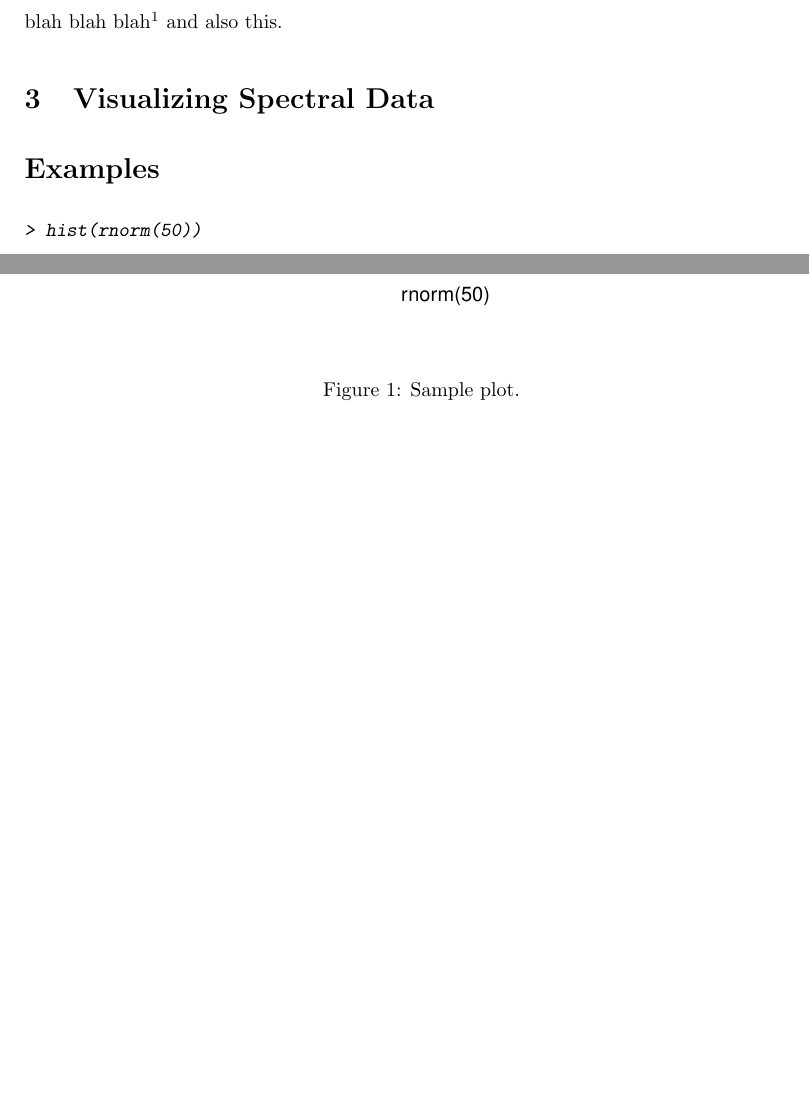
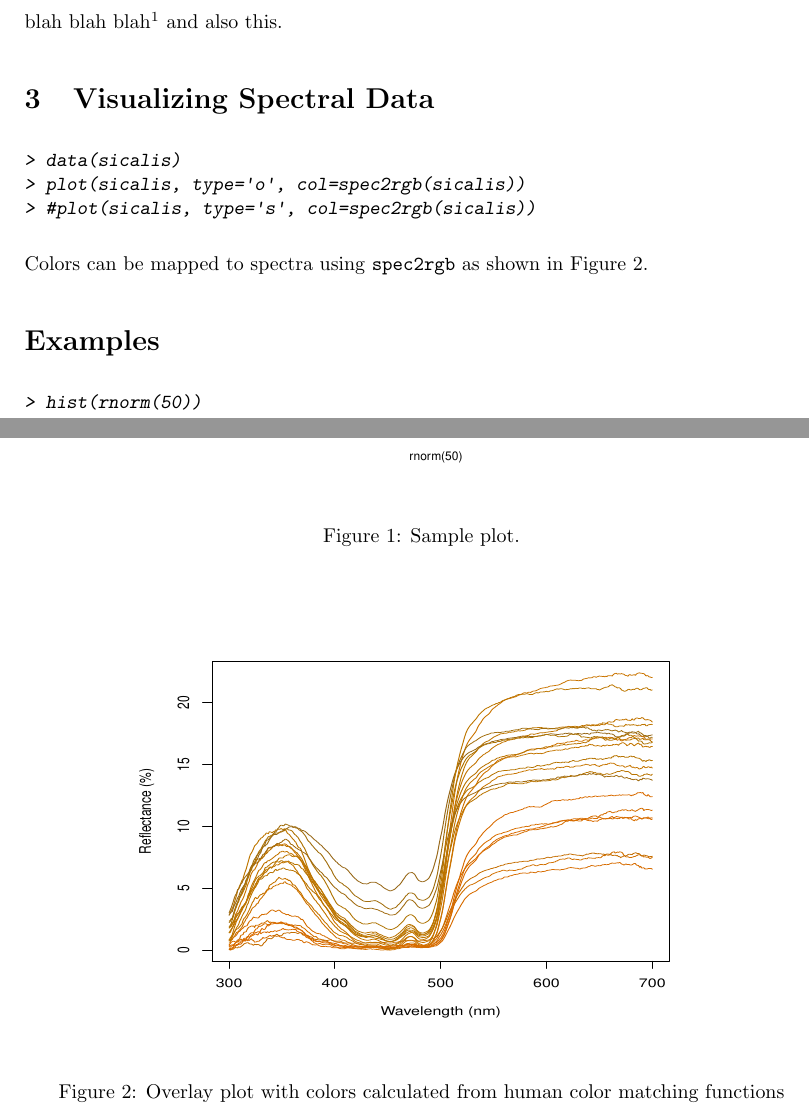
Before and after one commit to rmaia/pavo, a LaTeX document (vignette/pavo.tex): two parts of pages 2 and 3 of 3 before the commit and two parts of pages 2 and 3 of 4 after it, joined at a grey line, cut so that both start at the same text, the shorter picture padded with empty space. The pictures show the PDF file vignette/pavo.pdf that the author committed with the source.

Commit message:
vignette files

```diff
--- a/vignette/pavo.tex
+++ b/vignette/pavo.tex
@@ -90,3 +92,12 @@ blah blah blah\footnote{some footnote text here} and also this.
 
 \section{Visualizing Spectral Data}
 
+\begin{Schunk}
+\begin{Sinput}
+> data(sicalis)
+> plot(sicalis, type='o', col=spec2rgb(sicalis))
+> #plot(sicalis, type='s', col=spec2rgb(sicalis))
+\end{Sinput}
+\end{Schunk}
+
+\begin{figure} % h=here, t=top, b=bottom, p=floating page
@@ -93,5 +110,15 @@ blah blah blah\footnote{some footnote text here} and also this.
 
 
+\begin{figure} % h=here, t=top, b=bottom, p=floating page
+\begin{center}
+\includegraphics[width=4in, height=3in]{pavo-overlay}
+\end{center}
+\caption{Overlay plot with colors calculated from human color matching functions}
+\label{figure:overlay}
+\end{figure}
+
+Colors can be mapped to spectra using \code{spec2rgb} as shown in
+Figure \ref{figure:overlay}.
 
 \section*{Examples}
 
```
Also changed, not shown: vignette/pavo-concordance.tex (+2 -1 lines), vignette/pavo-fig1.pdf, vignette/pavo-overlay.pdf (added), vignette/pavo.pdf, vignette/pavo.tex (15 more changed lines), 2 other files.
